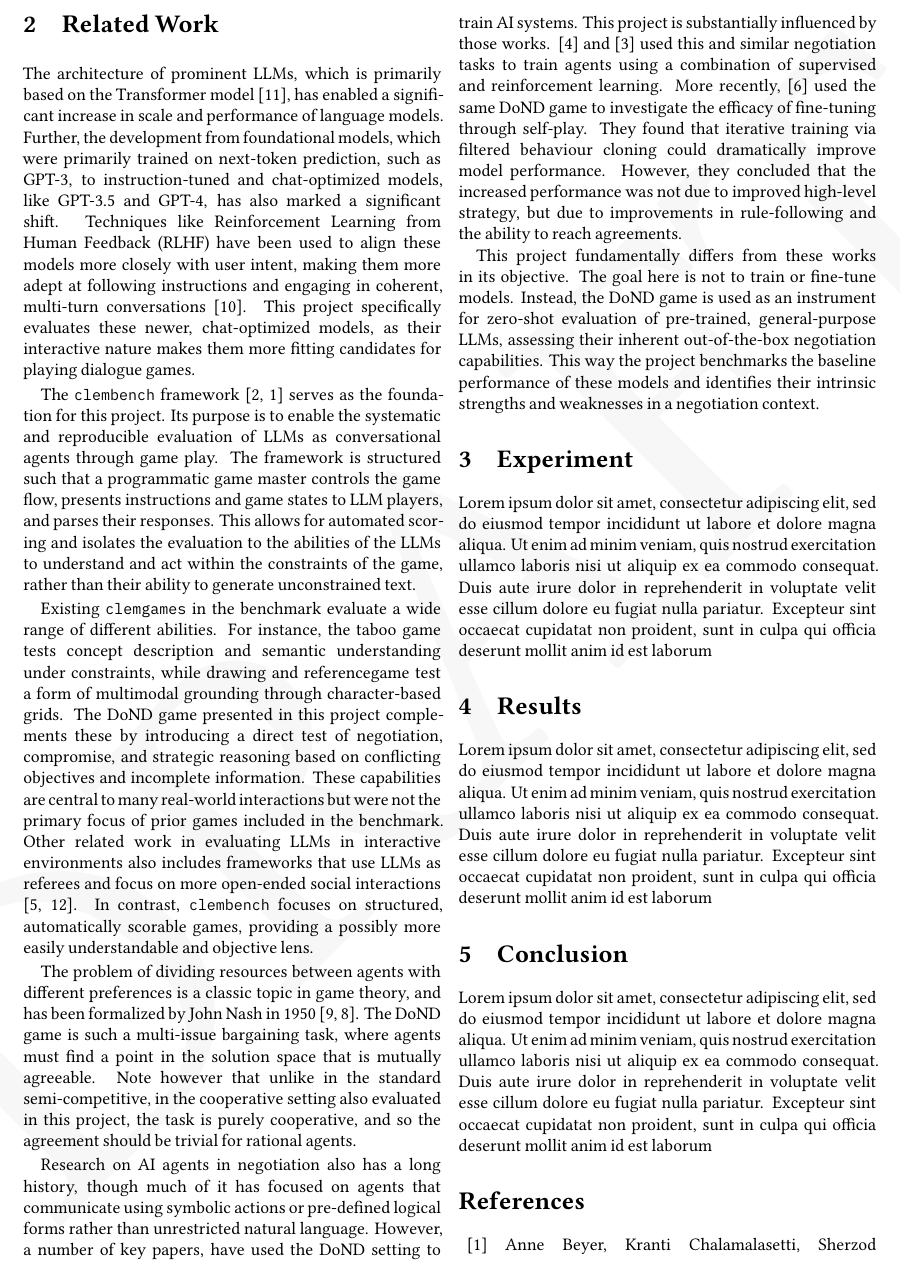
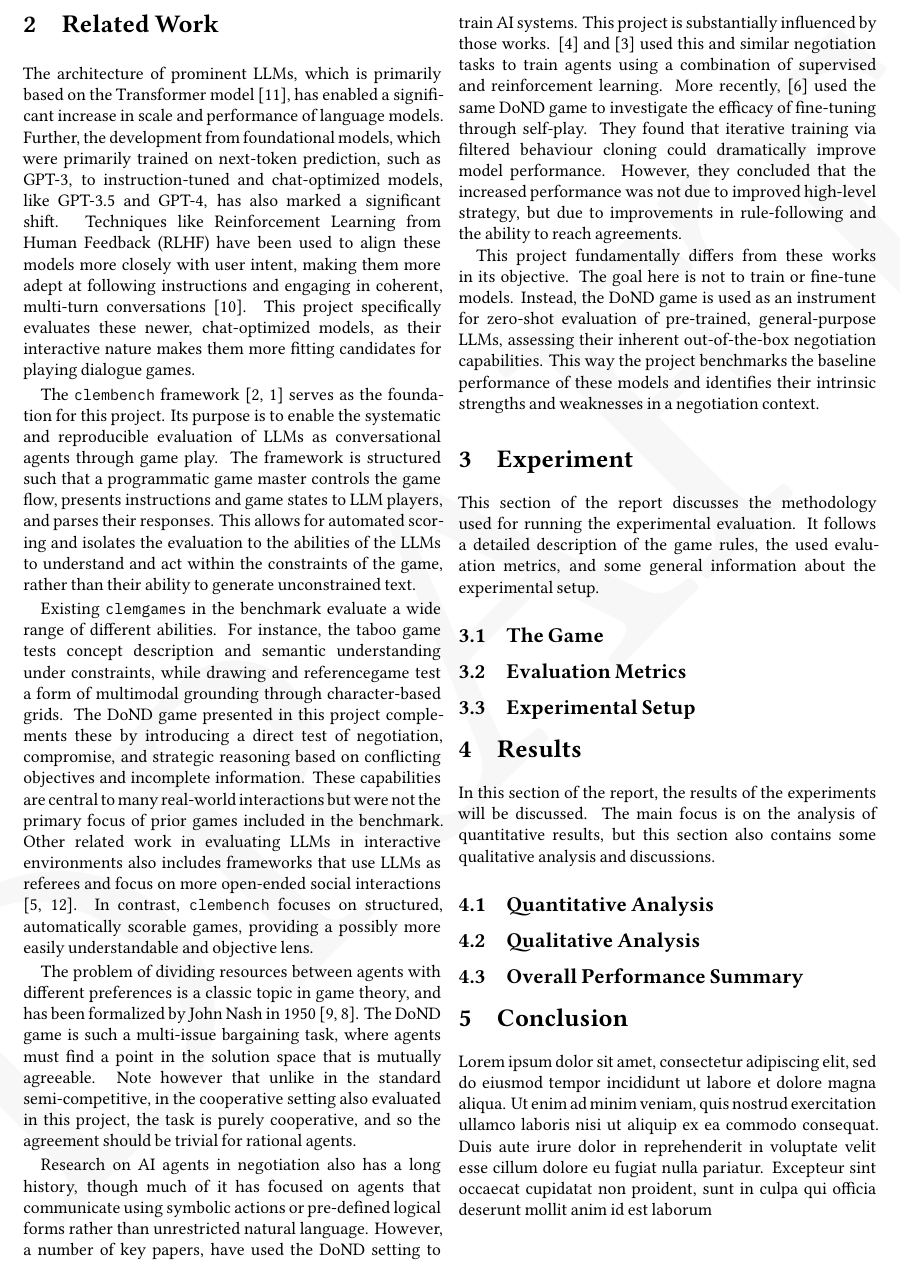
Before and after one commit to rolandbernard/rsnlp-project, a LaTeX paper (project_nlp/report/main.tex, which reads project_nlp/report/3.experiment.tex, project_nlp/report/4.results.tex): part of page 2 of 3, cut so that both start at the same text. Compiled offline with XeLaTeX.

Commit message:
Added some structure to the experiment and results sections.

```diff
--- a/project_nlp/report/3.experiment.tex
+++ b/project_nlp/report/3.experiment.tex
@@ -1,4 +1,15 @@
-Lorem ipsum dolor sit amet, consectetur adipiscing elit, sed do eiusmod tempor incididunt ut labore et dolore
-magna aliqua. Ut enim ad minim veniam, quis nostrud exercitation ullamco laboris nisi ut aliquip ex ea commodo
-consequat. Duis aute irure dolor in reprehenderit in voluptate velit esse cillum dolore eu fugiat nulla pariatur.
-Excepteur sint occaecat cupidatat non proident, sunt in culpa qui officia deserunt mollit anim id est laborum
+
+This section of the report discusses the methodology used for running the experimental evaluation. It follows a detailed description of the game rules, the used evaluation metrics, and some general information about the experimental setup.
+
+
+\subsection{The Game}
+
+
+
+
+\subsection{Evaluation Metrics}
+
+
+
+
+\subsection{Experimental Setup}
--- a/project_nlp/report/4.results.tex
+++ b/project_nlp/report/4.results.tex
@@ -1,4 +1,15 @@
-Lorem ipsum dolor sit amet, consectetur adipiscing elit, sed do eiusmod tempor incididunt ut labore et dolore
-magna aliqua. Ut enim ad minim veniam, quis nostrud exercitation ullamco laboris nisi ut aliquip ex ea commodo
-consequat. Duis aute irure dolor in reprehenderit in voluptate velit esse cillum dolore eu fugiat nulla pariatur.
-Excepteur sint occaecat cupidatat non proident, sunt in culpa qui officia deserunt mollit anim id est laborum
+
+In this section of the report, the results of the experiments will be discussed. The main focus is on the analysis of quantitative results, but this section also contains some qualitative analysis and discussions.
+
+
+\subsection{Quantitative Analysis}
+
+
+
+
+\subsection{Qualitative Analysis}
+
+
+
+
+\subsection{Overall Performance Summary}
```
